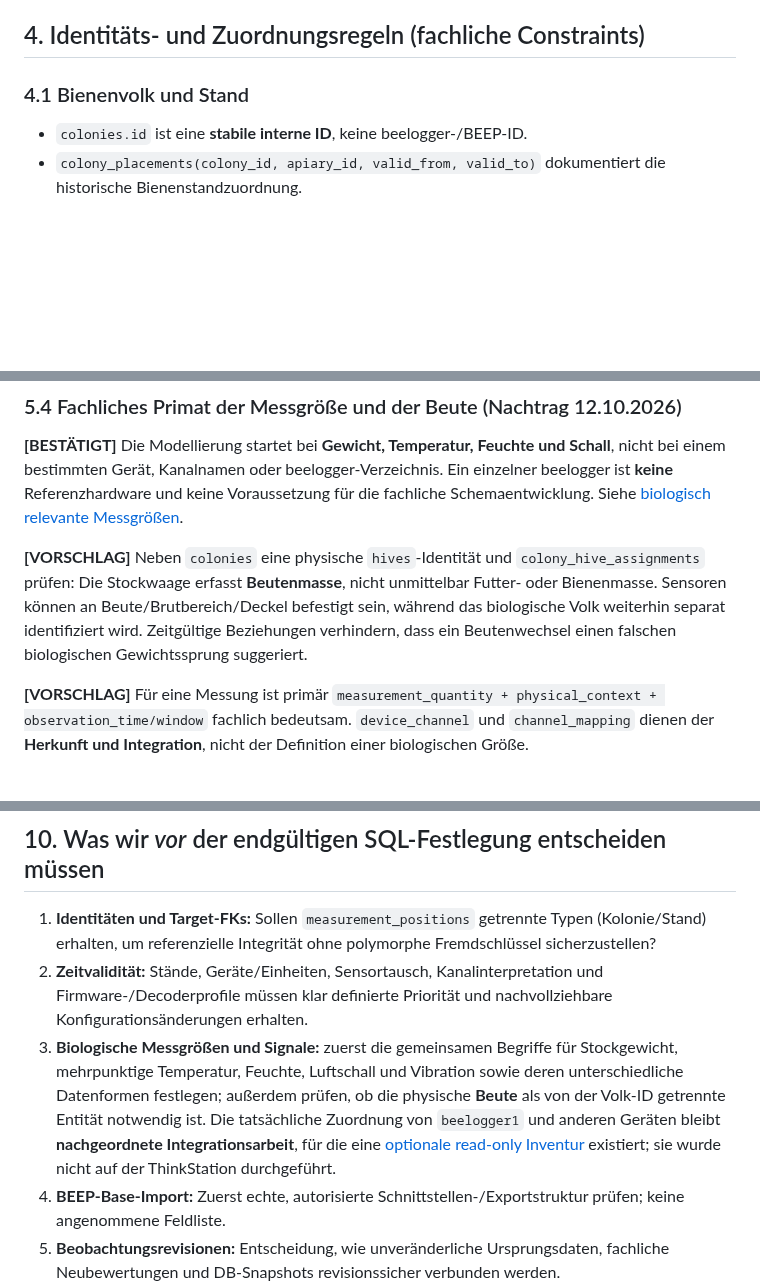
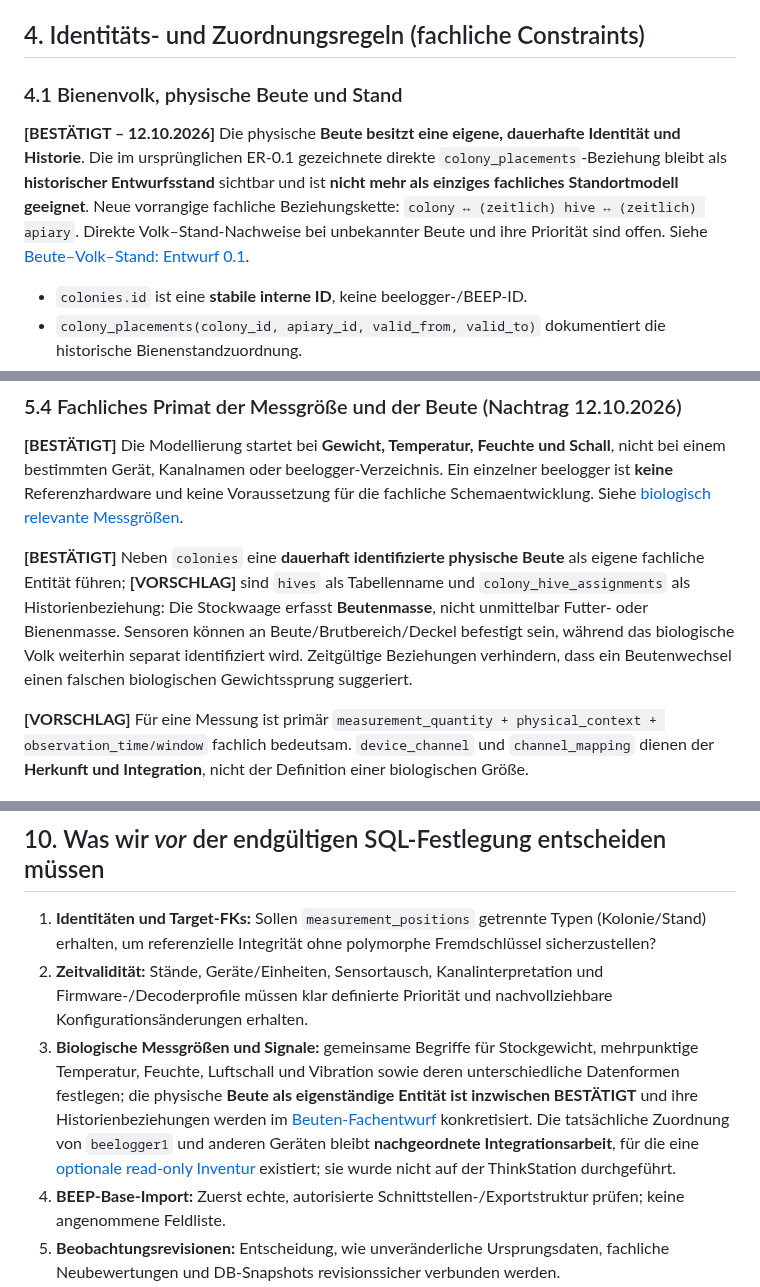
Before and after one commit to impyer/bienen-lora-logger, a Markdown page: docs/architektur/er-modell-datenplattform-v01.md, 3 parts joined by grey strips. Drawn GitHub-style; blank space fills up the shorter version.

Commit message:
docs: bestaetigte Beutenidentitaet nachziehen und Historienbeziehungen als Entwurf kennzeichnen

```diff
--- a/docs/architektur/er-modell-datenplattform-v01.md
+++ b/docs/architektur/er-modell-datenplattform-v01.md
@@ -84,7 +84,9 @@ erDiagram
 
 ## 4. Identitäts- und Zuordnungsregeln (fachliche Constraints)
 
-### 4.1 Bienenvolk und Stand
+### 4.1 Bienenvolk, physische Beute und Stand
+
+**[BESTÄTIGT – 12.10.2026]** Die physische **Beute besitzt eine eigene, dauerhafte Identität und Historie**. Die im ursprünglichen ER-0.1 gezeichnete direkte `colony_placements`-Beziehung bleibt als **historischer Entwurfsstand** sichtbar und ist **nicht mehr als einziges fachliches Standortmodell geeignet**. Neue vorrangige fachliche Beziehungskette: `colony ↔ (zeitlich) hive ↔ (zeitlich) apiary`. Direkte Volk–Stand-Nachweise bei unbekannter Beute und ihre Priorität sind offen. Siehe [Beute–Volk–Stand: Entwurf 0.1](beute-volk-stand-beziehungen-v01.md).
 
 - `colonies.id` ist eine **stabile interne ID**, keine beelogger-/BEEP-ID.
 - `colony_placements(colony_id, apiary_id, valid_from, valid_to)` dokumentiert die historische Bienenstandzuordnung.
@@ -141,7 +143,7 @@ erDiagram
 
 **[BESTÄTIGT]** Die Modellierung startet bei **Gewicht, Temperatur, Feuchte und Schall**, nicht bei einem bestimmten Gerät, Kanalnamen oder beelogger-Verzeichnis. Ein einzelner beelogger ist **keine** Referenzhardware und keine Voraussetzung für die fachliche Schemaentwicklung. Siehe [biologisch relevante Messgrößen](messgroessen-am-bienenvolk.md).
 
-**[VORSCHLAG]** Neben `colonies` eine physische `hives`-Identität und `colony_hive_assignments` prüfen: Die Stockwaage erfasst **Beutenmasse**, nicht unmittelbar Futter- oder Bienenmasse. Sensoren können an Beute/Brutbereich/Deckel befestigt sein, während das biologische Volk weiterhin separat identifiziert wird. Zeitgültige Beziehungen verhindern, dass ein Beutenwechsel einen falschen biologischen Gewichtssprung suggeriert.
+**[BESTÄTIGT]** Neben `colonies` eine **dauerhaft identifizierte physische Beute** als eigene fachliche Entität führen; **[VORSCHLAG]** sind `hives` als Tabellenname und `colony_hive_assignments` als Historienbeziehung: Die Stockwaage erfasst **Beutenmasse**, nicht unmittelbar Futter- oder Bienenmasse. Sensoren können an Beute/Brutbereich/Deckel befestigt sein, während das biologische Volk weiterhin separat identifiziert wird. Zeitgültige Beziehungen verhindern, dass ein Beutenwechsel einen falschen biologischen Gewichtssprung suggeriert.
 
 **[VORSCHLAG]** Für eine Messung ist primär `measurement_quantity + physical_context + observation_time/window` fachlich bedeutsam. `device_channel` und `channel_mapping` dienen der **Herkunft und Integration**, nicht der Definition einer biologischen Größe.
 
@@ -270,7 +272,7 @@ Dasselbe Volk kann morgen in einem anderen Cluster liegen; dieselbe Clusterziffe
 
 1. **Identitäten und Target-FKs:** Sollen `measurement_positions` getrennte Typen (Kolonie/Stand) erhalten, um referenzielle Integrität ohne polymorphe Fremdschlüssel sicherzustellen?
 2. **Zeitvalidität:** Stände, Geräte/Einheiten, Sensortausch, Kanalinterpretation und Firmware-/Decoderprofile müssen klar definierte Priorität und nachvollziehbare Konfigurationsänderungen erhalten.
-3. **Biologische Messgrößen und Signale:** zuerst die gemeinsamen Begriffe für Stockgewicht, mehrpunktige Temperatur, Feuchte, Luftschall und Vibration sowie deren unterschiedliche Datenformen festlegen; außerdem prüfen, ob die physische **Beute** als von der Volk-ID getrennte Entität notwendig ist. Die tatsächliche Zuordnung von `beelogger1` und anderen Geräten bleibt **nachgeordnete Integrationsarbeit**, für die eine [optionale read-only Inventur](../../server/diagnose/README.md) existiert; sie wurde nicht auf der ThinkStation durchgeführt.
+3. **Biologische Messgrößen und Signale:** gemeinsame Begriffe für Stockgewicht, mehrpunktige Temperatur, Feuchte, Luftschall und Vibration sowie deren unterschiedliche Datenformen festlegen; die physische **Beute als eigenständige Entität ist inzwischen BESTÄTIGT** und ihre Historienbeziehungen werden im [Beuten-Fachentwurf](beute-volk-stand-beziehungen-v01.md) konkretisiert. Die tatsächliche Zuordnung von `beelogger1` und anderen Geräten bleibt **nachgeordnete Integrationsarbeit**, für die eine [optionale read-only Inventur](../../server/diagnose/README.md) existiert; sie wurde nicht auf der ThinkStation durchgeführt.
 4. **BEEP-Base-Import:** Zuerst echte, autorisierte Schnittstellen-/Exportstruktur prüfen; keine angenommene Feldliste.
 5. **Beobachtungsrevisionen:** Entscheidung, wie unveränderliche Ursprungsdaten, fachliche Neubewertungen und DB-Snapshots revisionssicher verbunden werden.
 6. **Aggregationsregeln:** Für Regen `rain_mm` insbesondere die Reset- und Bezugszeit recherchieren und ggf. mit echten Daten validieren.
```
Also changed, not shown: other parts of docs/architektur/er-modell-datenplattform-v01.md (+1 -0 lines).
